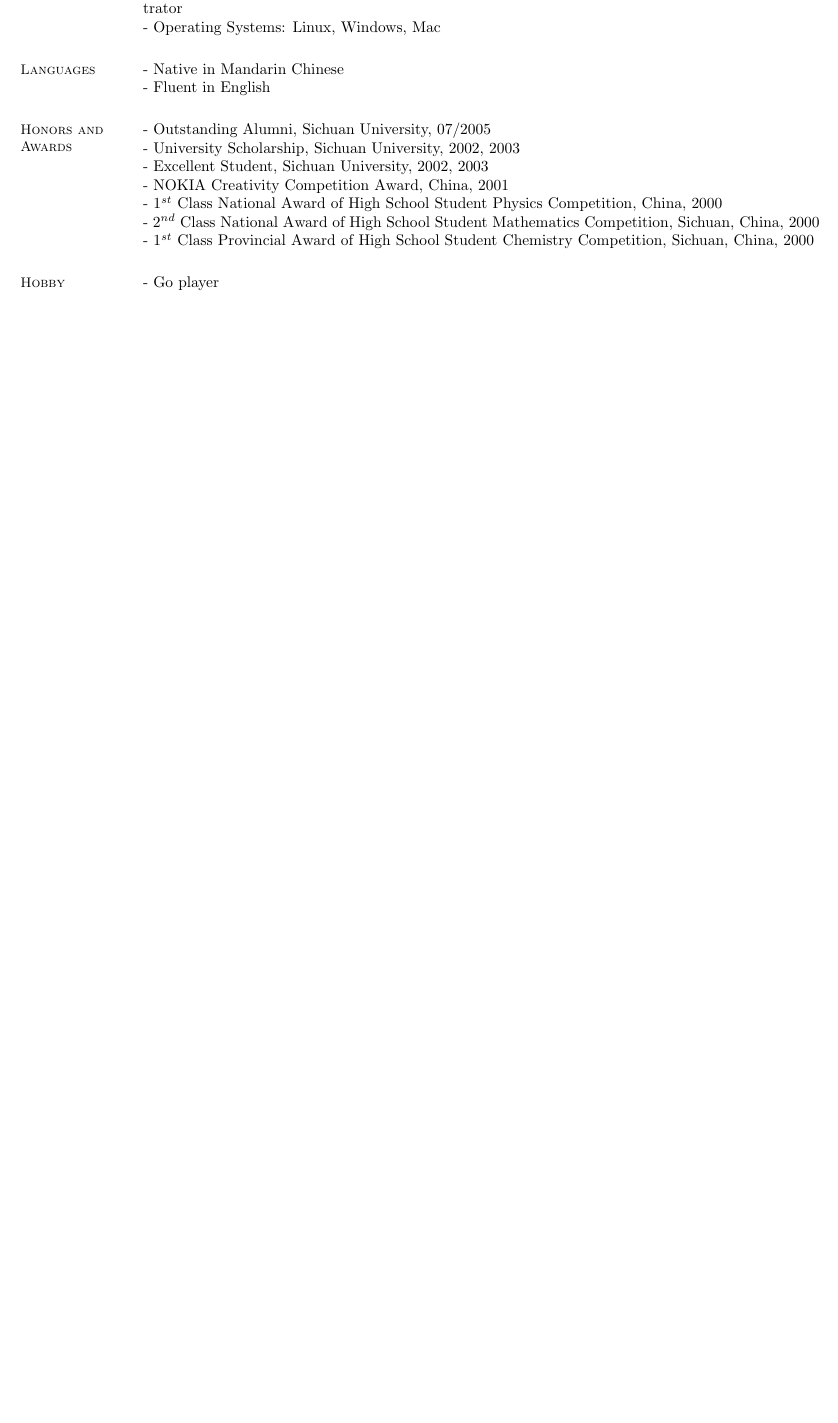
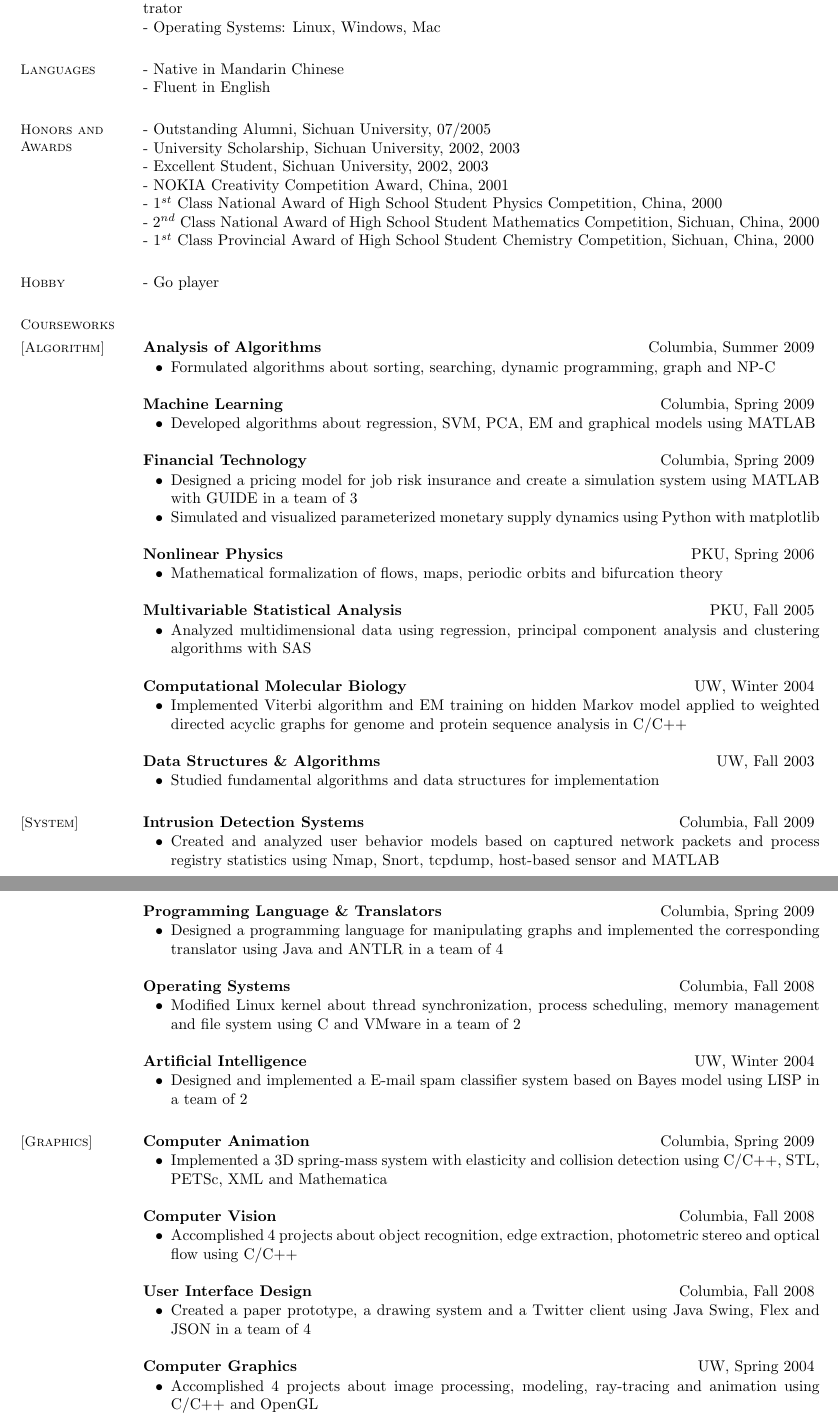
Before and after one commit to yiwang/resume, a LaTeX CV (Yi Wang resume.tex): part of page 2 of 2 before the commit and two parts of pages 2 and 3 of 3 after it, the two joined at a grey line, cut so that both start at the same text, the shorter picture padded with empty space. Compiled offline with pdfLaTeX.

Commit message:
add back courseworks

```diff
--- a/Yi Wang resume.tex
+++ b/Yi Wang resume.tex
@@ -175,6 +175,108 @@
 
 	- Go player
 
+%__________________________________________________________________________________________________________________
+    % Courseworks
+    \section{\mysidestyle Courseworks}
+
+%__________________________________________________________________________________________________________________
+    % Algorithm
+    \section{\mysidestyle [Algorithm]}
+
+    \textbf{Analysis of Algorithms} \hfill Columbia, Summer 2009 \vspace{-3mm}\\\vspace{-1mm}%
+      \begin{list2}
+      \item Formulated algorithms about sorting, searching, dynamic programming, graph and NP-C
+      \end{list2}
+
+    \textbf{Machine Learning} \hfill Columbia, Spring 2009 \vspace{-3mm}\\\vspace{-1mm}%
+      \begin{list2}
+      \item Developed algorithms about regression, SVM, PCA, EM and graphical models using MATLAB
+      \end{list2}
+
+    \textbf{Financial Technology} \hfill Columbia, Spring 2009 \vspace{-3mm}\\\vspace{-1mm}%
+      \begin{list2}
+      \item Designed a pricing model for job risk insurance and create a simulation system using MATLAB with GUIDE in a team of 3
+      \item Simulated and visualized parameterized monetary supply dynamics using Python with matplotlib
+      \end{list2}
+
+    \textbf{Nonlinear Physics} \hfill PKU, Spring 2006  \vspace{-3mm}\\\vspace{-1mm}%
+      \begin{list2}
+      \item Mathematical formalization of flows, maps, periodic orbits and bifurcation theory
+      \end{list2}
+
+    \textbf{Multivariable Statistical Analysis} \hfill PKU, Fall 2005  \vspace{-3mm}\\\vspace{-1mm}%
+      \begin{list2}
+       \item Analyzed multidimensional data using regression, principal component analysis and clustering algorithms with SAS
+      \end{list2}
+
+    \textbf{Computational Molecular Biology} \hfill UW, Winter 2004  \vspace{-3mm}\\\vspace{-1mm}%
+      \begin{list2}
+      \item Implemented Viterbi algorithm and EM training on hidden Markov model applied to weighted directed acyclic graphs for genome and protein sequence analysis in C/C++
+      \end{list2}
+
+
+
+    \textbf{Data Structures \& Algorithms} \hfill UW, Fall 2003 \vspace{-3mm}\\\vspace{-1mm}%
+      \begin{list2}
+      \item Studied fundamental algorithms and data structures for implementation
+      \end{list2}
+
+
+
+%__________________________________________________________________________________________________________________
+    % System
+    \section{\mysidestyle [System]}
+
+    \textbf{Intrusion Detection Systems} \hfill Columbia, Fall 2009  \vspace{-3mm}\\\vspace{-1mm}%
+      \begin{list2}
+      \item Created and analyzed user behavior models based on captured network packets and process registry statistics using Nmap, Snort, tcpdump, host-based sensor and MATLAB
+      \end{list2}
+
+
+    \textbf{Programming Language \& Translators} \hfill Columbia, Spring 2009  \vspace{-3mm}\\\vspace{-1mm}%
+      \begin{list2}
+      \item Designed a programming language for manipulating graphs and implemented the corresponding translator using Java and ANTLR in a team of 4
+      \end{list2}
+
+    \textbf{Operating Systems} \hfill Columbia, Fall 2008  \vspace{-3mm}\\\vspace{-1mm}%
+      \begin{list2}
+      \item Modified Linux kernel about thread synchronization, process scheduling, memory management and file system using C and VMware in a team of 2
+      \end{list2}
+
+
+
+    \textbf{Artificial Intelligence} \hfill UW, Winter 2004  \vspace{-3mm}\\\vspace{-1mm}%
+      \begin{list2}
+      \item Designed and implemented a E-mail spam classifier system based on Bayes model using LISP in a team of 2
+      \end{list2}
+
+
+
+%__________________________________________________________________________________________________________________
+    % Graphics
+    \section{\mysidestyle [Graphics]}
+
+    \textbf{Computer Animation} \hfill Columbia, Spring 2009  \vspace{-3mm}\\\vspace{-1mm}%
+      \begin{list2}
+      \item Implemented a 3D spring-mass system with elasticity and collision detection using C/C++, STL, PETSc, XML and Mathematica
+      \end{list2}
+
+
+    \textbf{Computer Vision} \hfill Columbia, Fall 2008 \vspace{-3mm}\\\vspace{-1mm}%
+      \begin{list2}
+      \item Accomplished 4 projects about object recognition, edge extraction, photometric stereo and optical flow using C/C++
+      \end{list2}
+
+
+    \textbf{User Interface Design} \hfill Columbia, Fall 2008  \vspace{-3mm}\\\vspace{-1mm}%
+      \begin{list2}
+      \item Created a paper prototype, a drawing system and a Twitter client using Java Swing, Flex and JSON in a team of 4
+      \end{list2}
+
+    \textbf{Computer Graphics} \hfill UW, Spring 2004  \vspace{-3mm}\\\vspace{-1mm}%
+      \begin{list2}
+      \item Accomplished 4 projects about image processing, modeling, ray-tracing and animation using C/C++ and OpenGL
+      \end{list2}
 
 %______________________________________________________________________________________________________________________
 \end{resume}
```
